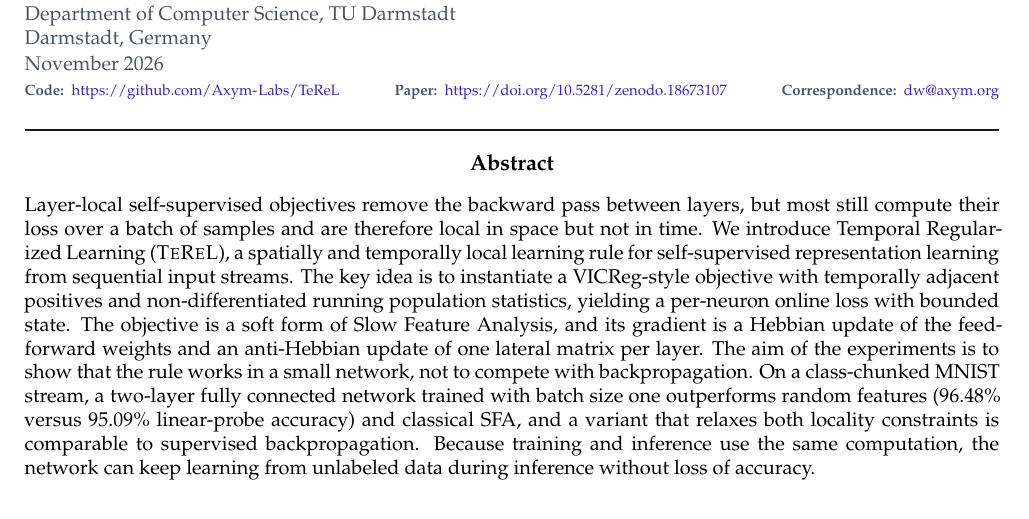
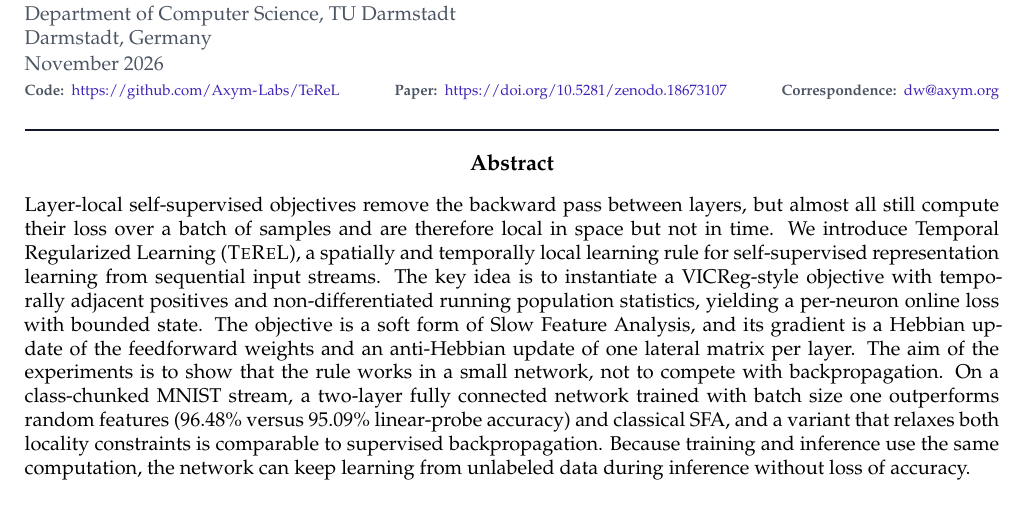
Before and after one commit to Axym-Labs/terel-paper, a LaTeX document (main.tex): part of page 1 of 13, cut so that both start at the same text. The pictures show the PDF file main.pdf that the author committed with the source.

Commit message:
Abstract: almost all

```diff
--- a/main.tex
+++ b/main.tex
@@ -51,8 +51,8 @@ Hebbian feedforward and an anti-Hebbian lateral update.}
 
 \publicationabstract{%
 Layer-local self-supervised objectives remove the backward pass between
-layers, but most still compute their loss over a batch of samples and are
-therefore local in space but not in time. We introduce Temporal Regularized Learning (\TeReL{}),
+layers, but almost all still compute their loss over a batch of samples and
+are therefore local in space but not in time. We introduce Temporal Regularized Learning (\TeReL{}),
 a spatially and temporally local learning rule for self-supervised
 representation learning from sequential input streams. The key idea is to
 instantiate a VICReg-style objective with temporally adjacent positives and
```
Also changed, not shown: main.pdf.
